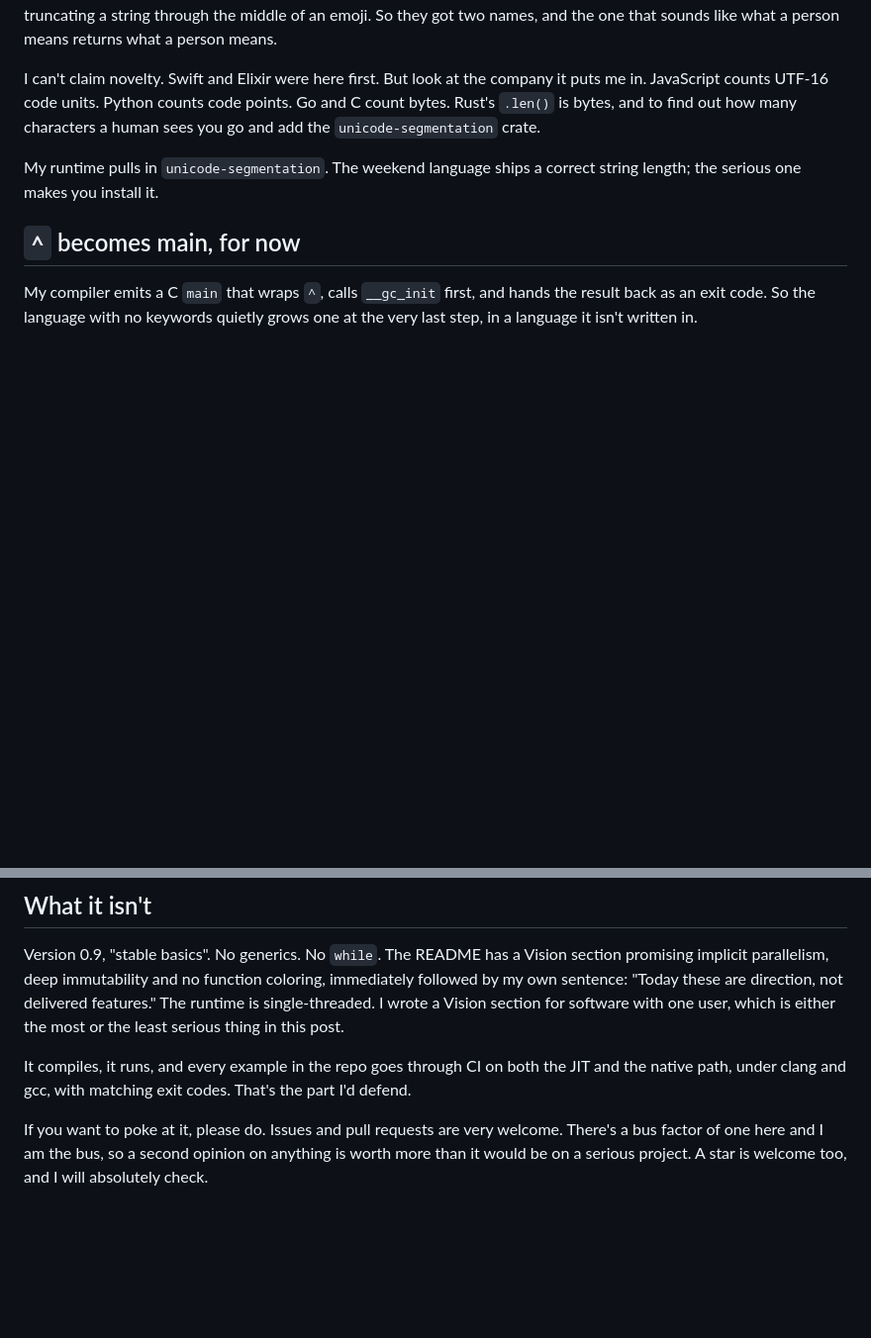
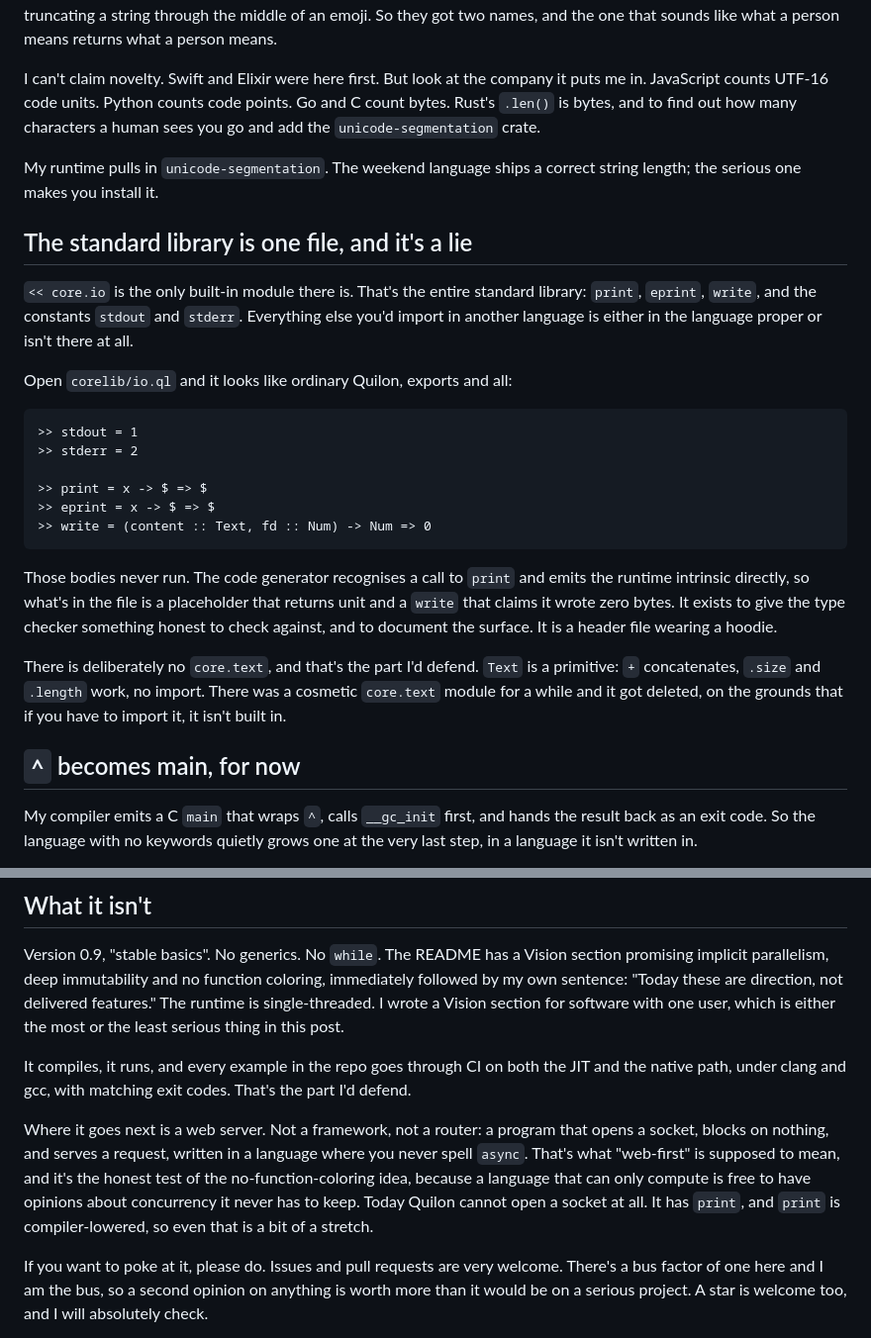
Before and after one commit to assapir/blog, a Markdown page: public/posts/no-keywords-and-make-me-laugh.md, 2 parts joined by grey strips. Shown at 99% size. Rendered like a GitHub page; blank space fills up the shorter version.

Commit message:
Add the core.io section and the web server as future work
core.io is the only built-in module, and its exported functions are
placeholders the codegen never runs; there is deliberately no core.text
because Text is a primitive. Future work now names the actual goal: a
server that opens a socket in a language with no async keyword.

Co-Authored-By: Claude Opus 5 <noreply@anthropic.com>
Claude-Session: https://claude.ai/code/session_01XMzjx4gMGdVyUjcQEc61Gm

````diff
--- a/public/posts/no-keywords-and-make-me-laugh.md
+++ b/public/posts/no-keywords-and-make-me-laugh.md
@@ -89,6 +89,25 @@ I can't claim novelty. Swift and Elixir were here first. But look at the company
 
 My runtime pulls in `unicode-segmentation`. The weekend language ships a correct string length; the serious one makes you install it.
 
+## The standard library is one file, and it's a lie
+
+`<< core.io` is the only built-in module there is. That's the entire standard library: `print`, `eprint`, `write`, and the constants `stdout` and `stderr`. Everything else you'd import in another language is either in the language proper or isn't there at all.
+
+Open `corelib/io.ql` and it looks like ordinary Quilon, exports and all:
+
+```quilon
+>> stdout = 1
+>> stderr = 2
+
+>> print = x -> $ => $
+>> eprint = x -> $ => $
+>> write = (content :: Text, fd :: Num) -> Num => 0
+```
+
+Those bodies never run. The code generator recognises a call to `print` and emits the runtime intrinsic directly, so what's in the file is a placeholder that returns unit and a `write` that claims it wrote zero bytes. It exists to give the type checker something honest to check against, and to document the surface. It is a header file wearing a hoodie.
+
+There is deliberately no `core.text`, and that's the part I'd defend. `Text` is a primitive: `+` concatenates, `.size` and `.length` work, no import. There was a cosmetic `core.text` module for a while and it got deleted, on the grounds that if you have to import it, it isn't built in.
+
 ## `^` becomes main, for now
 
 My compiler emits a C `main` that wraps `^`, calls `__gc_init` first, and hands the result back as an exit code. So the language with no keywords quietly grows one at the very last step, in a language it isn't written in.
@@ -133,6 +152,8 @@ Version 0.9, "stable basics". No generics. No `while`. The README has a Vision s
 
 It compiles, it runs, and every example in the repo goes through CI on both the JIT and the native path, under clang and gcc, with matching exit codes. That's the part I'd defend.
 
+Where it goes next is a web server. Not a framework, not a router: a program that opens a socket, blocks on nothing, and serves a request, written in a language where you never spell `async`. That's what "web-first" is supposed to mean, and it's the honest test of the no-function-coloring idea, because a language that can only compute is free to have opinions about concurrency it never has to keep. Today Quilon cannot open a socket at all. It has `print`, and `print` is compiler-lowered, so even that is a bit of a stretch.
+
 If you want to poke at it, please do. Issues and pull requests are very welcome. There's a bus factor of one here and I am the bus, so a second opinion on anything is worth more than it would be on a serious project. A star is welcome too, and I will absolutely check.
 
 [github.com/assapir/quilon](https://github.com/assapir/quilon). GPL-2.0, needs LLVM 22 and libgc.
````
